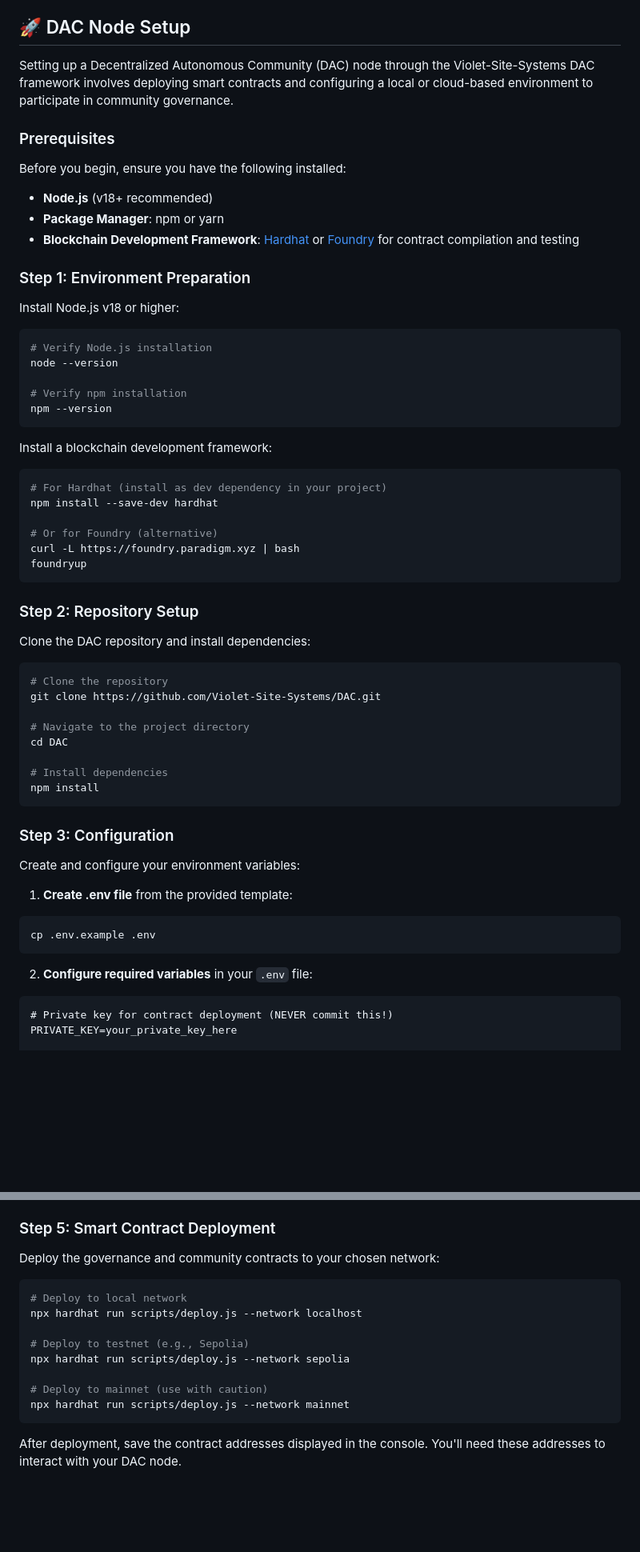
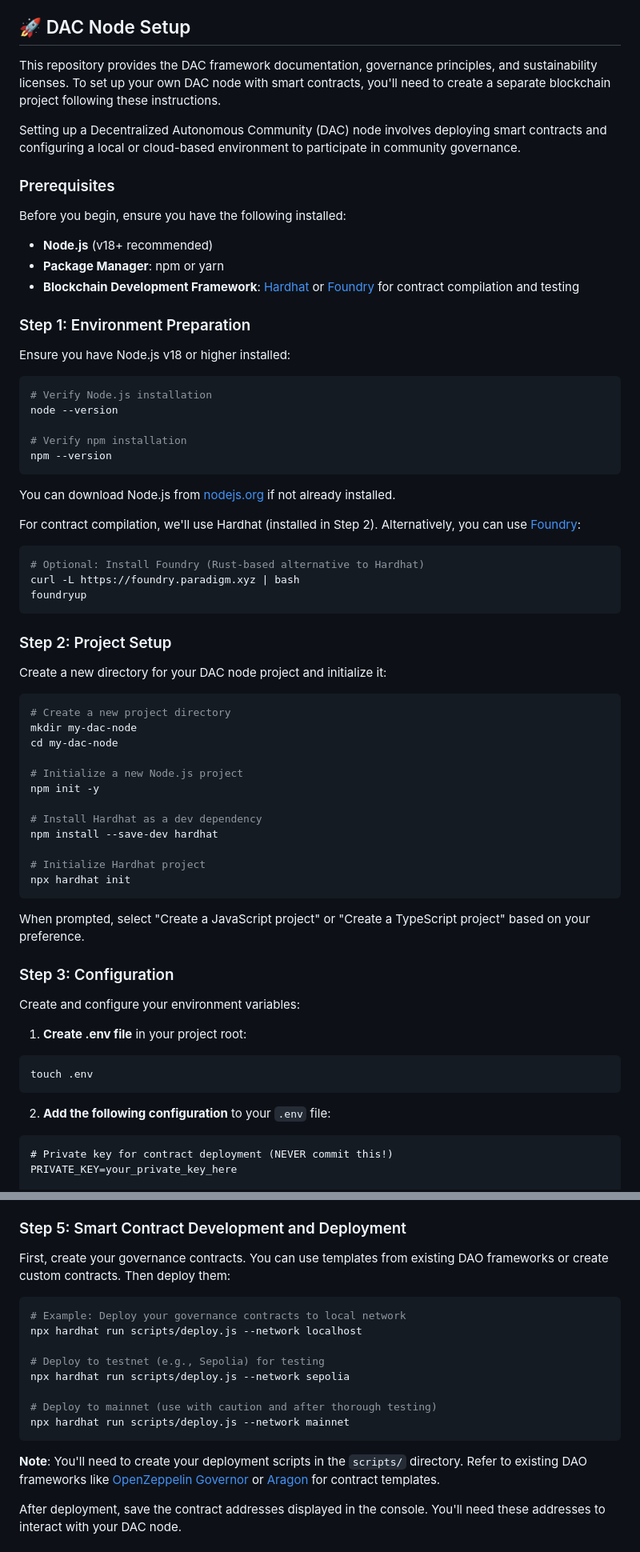
Before and after one commit to Violet-Site-Systems/DAC, a Markdown page: README.md, 2 parts joined by grey strips. Shown at 80% size. GitHub-like rendering; blank space fills up the shorter version.

Commit message:
Fix DAC node setup instructions to clarify this is a documentation repo
Co-authored-by: colleenpridemore <4281084+colleenpridemore@users.noreply.github.com>

````diff
--- a/README.md
+++ b/README.md
@@ -108,7 +108,9 @@ This intelligent assistant helps you:
 
 ## 🚀 DAC Node Setup
 
-Setting up a Decentralized Autonomous Community (DAC) node through the Violet-Site-Systems DAC framework involves deploying smart contracts and configuring a local or cloud-based environment to participate in community governance.
+This repository provides the DAC framework documentation, governance principles, and sustainability licenses. To set up your own DAC node with smart contracts, you'll need to create a separate blockchain project following these instructions.
+
+Setting up a Decentralized Autonomous Community (DAC) node involves deploying smart contracts and configuring a local or cloud-based environment to participate in community governance.
 
 ### Prerequisites
 
@@ -120,7 +122,7 @@ Before you begin, ensure you have the following installed:
 
 ### Step 1: Environment Preparation
 
-Install Node.js v18 or higher:
+Ensure you have Node.js v18 or higher installed:
 
 ```bash
 # Verify Node.js installation
@@ -130,43 +132,48 @@ node --version
 npm --version
 ```
 
-Install a blockchain development framework:
+You can download Node.js from [nodejs.org](https://nodejs.org/) if not already installed.
+
+For contract compilation, we'll use Hardhat (installed in Step 2). Alternatively, you can use [Foundry](https://github.com/foundry-rs/foundry):
 
 ```bash
-# For Hardhat (install as dev dependency in your project)
-npm install --save-dev hardhat
-
-# Or for Foundry (alternative)
+# Optional: Install Foundry (Rust-based alternative to Hardhat)
 curl -L https://foundry.paradigm.xyz | bash
 foundryup
 ```
 
-### Step 2: Repository Setup
+### Step 2: Project Setup
 
-Clone the DAC repository and install dependencies:
+Create a new directory for your DAC node project and initialize it:
 
 ```bash
-# Clone the repository
-git clone https://github.com/Violet-Site-Systems/DAC.git
+# Create a new project directory
+mkdir my-dac-node
+cd my-dac-node
 
-# Navigate to the project directory
-cd DAC
+# Initialize a new Node.js project
+npm init -y
 
-# Install dependencies
-npm install
+# Install Hardhat as a dev dependency
+npm install --save-dev hardhat
+
+# Initialize Hardhat project
+npx hardhat init
 ```
+
+When prompted, select "Create a JavaScript project" or "Create a TypeScript project" based on your preference.
 
 ### Step 3: Configuration
 
 Create and configure your environment variables:
 
-1. **Create .env file** from the provided template:
+1. **Create .env file** in your project root:
 
 ```bash
-cp .env.example .env
+touch .env
 ```
 
-2. **Configure required variables** in your `.env` file:
+2. **Add the following configuration** to your `.env` file:
 
 ```plaintext
 # Private key for contract deployment (NEVER commit this!)
@@ -206,20 +213,22 @@ This will start a local blockchain at `http://localhost:8545`. Configure your wa
    - Chain ID: `31337`
    - Currency Symbol: `ETH`
 
-### Step 5: Smart Contract Deployment
+### Step 5: Smart Contract Development and Deployment
 
-Deploy the governance and community contracts to your chosen network:
+First, create your governance contracts. You can use templates from existing DAO frameworks or create custom contracts. Then deploy them:
 
 ```bash
-# Deploy to local network
+# Example: Deploy your governance contracts to local network
 npx hardhat run scripts/deploy.js --network localhost
 
-# Deploy to testnet (e.g., Sepolia)
+# Deploy to testnet (e.g., Sepolia) for testing
 npx hardhat run scripts/deploy.js --network sepolia
 
-# Deploy to mainnet (use with caution)
+# Deploy to mainnet (use with caution and after thorough testing)
 npx hardhat run scripts/deploy.js --network mainnet
 ```
+
+**Note**: You'll need to create your deployment scripts in the `scripts/` directory. Refer to existing DAO frameworks like [OpenZeppelin Governor](https://docs.openzeppelin.com/contracts/4.x/governance) or [Aragon](https://aragon.org/) for contract templates.
 
 After deployment, save the contract addresses displayed in the console. You'll need these addresses to interact with your DAC node.
 
````
